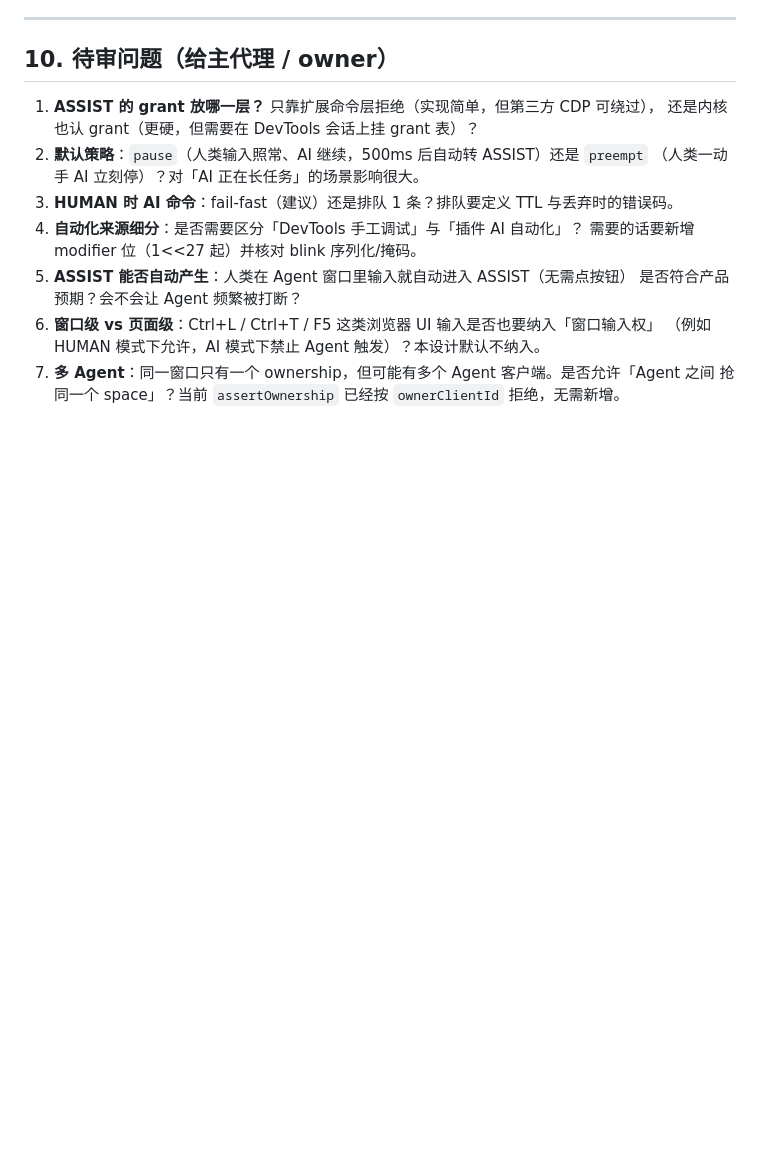
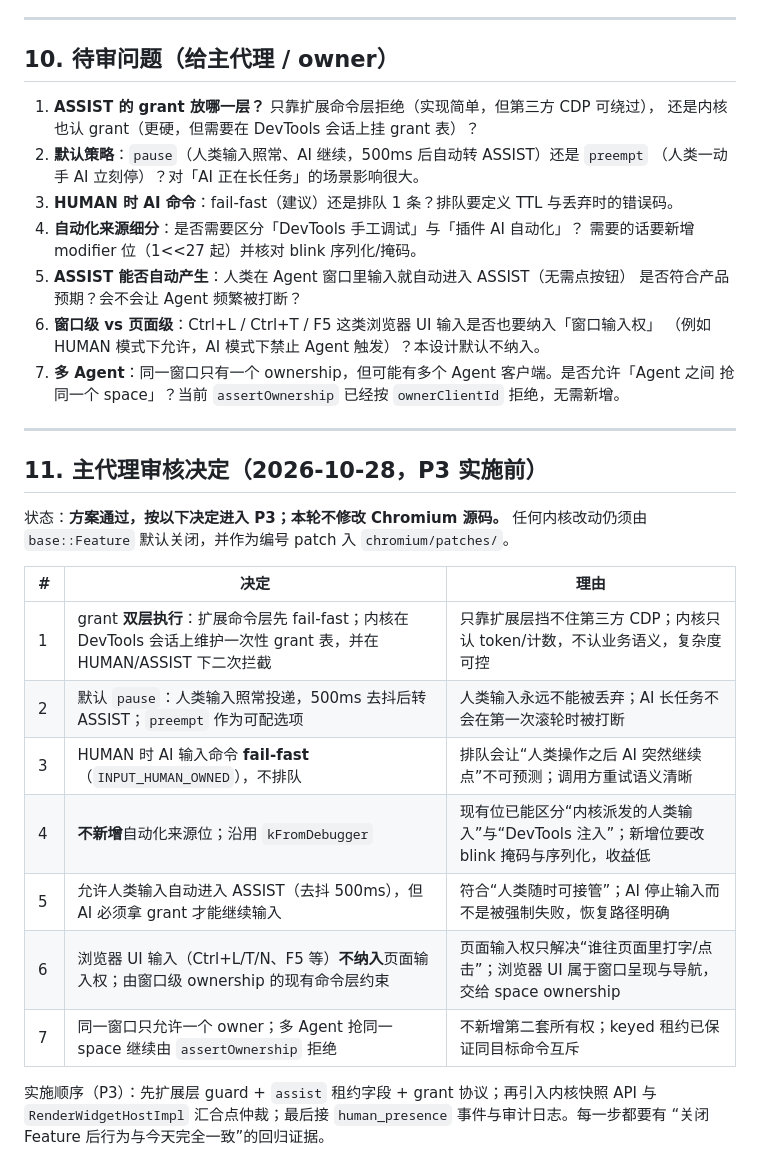
Before and after one commit to insogao/BrowserPilot, a Markdown page: docs/input-ownership-design-2026-10-28.md, the part around the change. Drawn GitHub-style; blank space fills up the shorter version.

Commit message:
docs: record lead decisions for P3 input ownership

```diff
--- a/docs/input-ownership-design-2026-10-28.md
+++ b/docs/input-ownership-design-2026-10-28.md
@@ -410,3 +410,24 @@ chrome.browserCli.inputOwnership.onOwnershipChanged(cb);
    （例如 HUMAN 模式下允许，AI 模式下禁止 Agent 触发）？本设计默认不纳入。
 7. **多 Agent**：同一窗口只有一个 ownership，但可能有多个 Agent 客户端。是否允许「Agent 之间
    抢同一个 space」？当前 `assertOwnership` 已经按 `ownerClientId` 拒绝，无需新增。
+
+---
+
+## 11. 主代理审核决定（2026-10-28，P3 实施前）
+
+状态：**方案通过，按以下决定进入 P3；本轮不修改 Chromium 源码。** 任何内核改动仍须由
+`base::Feature` 默认关闭，并作为编号 patch 入 `chromium/patches/`。
+
+| # | 决定 | 理由 |
+| --- | --- | --- |
+| 1 | grant **双层执行**：扩展命令层先 fail-fast；内核在 DevTools 会话上维护一次性 grant 表，并在 HUMAN/ASSIST 下二次拦截 | 只靠扩展层挡不住第三方 CDP；内核只认 token/计数，不认业务语义，复杂度可控 |
+| 2 | 默认 `pause`：人类输入照常投递，500ms 去抖后转 ASSIST；`preempt` 作为可配选项 | 人类输入永远不能被丢弃；AI 长任务不会在第一次滚轮时被打断 |
+| 3 | HUMAN 时 AI 输入命令 **fail-fast**（`INPUT_HUMAN_OWNED`），不排队 | 排队会让“人类操作之后 AI 突然继续点”不可预测；调用方重试语义清晰 |
+| 4 | **不新增**自动化来源位；沿用 `kFromDebugger` | 现有位已能区分“内核派发的人类输入”与“DevTools 注入”；新增位要改 blink 掩码与序列化，收益低 |
+| 5 | 允许人类输入自动进入 ASSIST（去抖 500ms），但 AI 必须拿 grant 才能继续输入 | 符合“人类随时可接管”；AI 停止输入而不是被强制失败，恢复路径明确 |
+| 6 | 浏览器 UI 输入（Ctrl+L/T/N、F5 等）**不纳入**页面输入权；由窗口级 ownership 的现有命令层约束 | 页面输入权只解决“谁往页面里打字/点击”；浏览器 UI 属于窗口呈现与导航，交给 space ownership |
+| 7 | 同一窗口只允许一个 owner；多 Agent 抢同一 space 继续由 `assertOwnership` 拒绝 | 不新增第二套所有权；keyed 租约已保证同目标命令互斥 |
+
+实施顺序（P3）：先扩展层 guard + `assist` 租约字段 + grant 协议；再引入内核快照 API 与
+`RenderWidgetHostImpl` 汇合点仲裁；最后接 `human_presence` 事件与审计日志。每一步都要有
+“关闭 Feature 后行为与今天完全一致”的回归证据。
```
